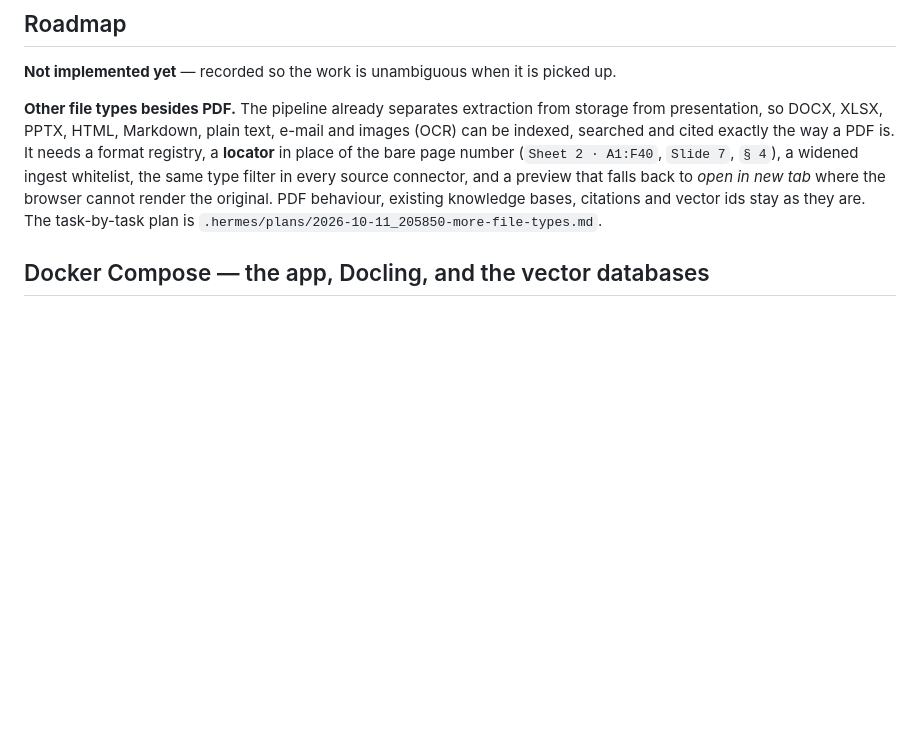
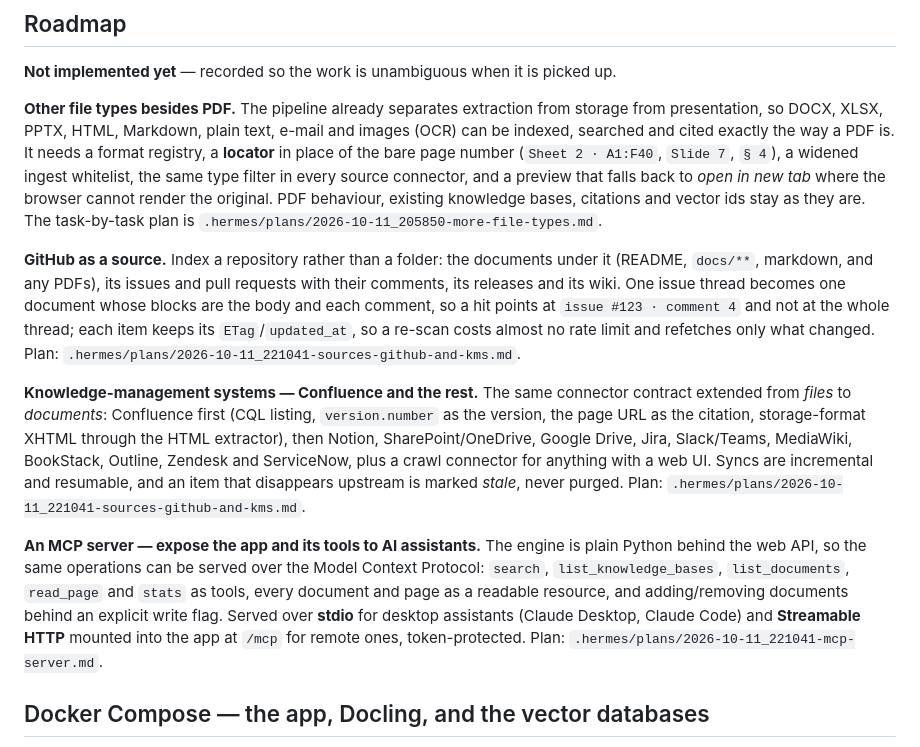
Before and after one commit to mokmail/pdfcomp, a Markdown page: README.md, the part around the change. Rendered like a GitHub page; blank space fills up the shorter version.

```diff
--- a/README.md
+++ b/README.md
@@ -290,6 +290,29 @@ that falls back to *open in new tab* where the browser cannot render the origina
 behaviour, existing knowledge bases, citations and vector ids stay as they are. The
 task-by-task plan is `.hermes/plans/2026-10-11_205850-more-file-types.md`.
 
+**GitHub as a source.** Index a repository rather than a folder: the documents under it
+(README, `docs/**`, markdown, and any PDFs), its issues and pull requests with their comments,
+its releases and its wiki. One issue thread becomes one document whose blocks are the body and
+each comment, so a hit points at `issue #123 · comment 4` and not at the whole thread; each
+item keeps its `ETag`/`updated_at`, so a re-scan costs almost no rate limit and refetches only
+what changed. Plan: `.hermes/plans/2026-10-11_221041-sources-github-and-kms.md`.
+
+**Knowledge-management systems — Confluence and the rest.** The same connector contract
+extended from *files* to *documents*: Confluence first (CQL listing, `version.number` as the
+version, the page URL as the citation, storage-format XHTML through the HTML extractor), then
+Notion, SharePoint/OneDrive, Google Drive, Jira, Slack/Teams, MediaWiki, BookStack, Outline,
+Zendesk and ServiceNow, plus a crawl connector for anything with a web UI. Syncs are
+incremental and resumable, and an item that disappears upstream is marked *stale*, never
+purged. Plan: `.hermes/plans/2026-10-11_221041-sources-github-and-kms.md`.
+
+**An MCP server — expose the app and its tools to AI assistants.** The engine is plain Python
+behind the web API, so the same operations can be served over the Model Context Protocol:
+`search`, `list_knowledge_bases`, `list_documents`, `read_page` and `stats` as tools, every
+document and page as a readable resource, and adding/removing documents behind an explicit
+write flag. Served over **stdio** for desktop assistants (Claude Desktop, Claude Code) and
+**Streamable HTTP** mounted into the app at `/mcp` for remote ones, token-protected. Plan:
+`.hermes/plans/2026-10-11_221041-mcp-server.md`.
+
 ## Docker Compose — the app, Docling, and the vector databases
 
 The whole stack lives in `docker-compose.yml`. Everything except the app and Ollama is
```
Also changed, not shown: .hermes/plans/2026-10-11_221041-mcp-server.md (added, +171 -0 lines), .hermes/plans/2026-10-11_221041-sources-github-and-kms.md (added, +197 -0 lines).
